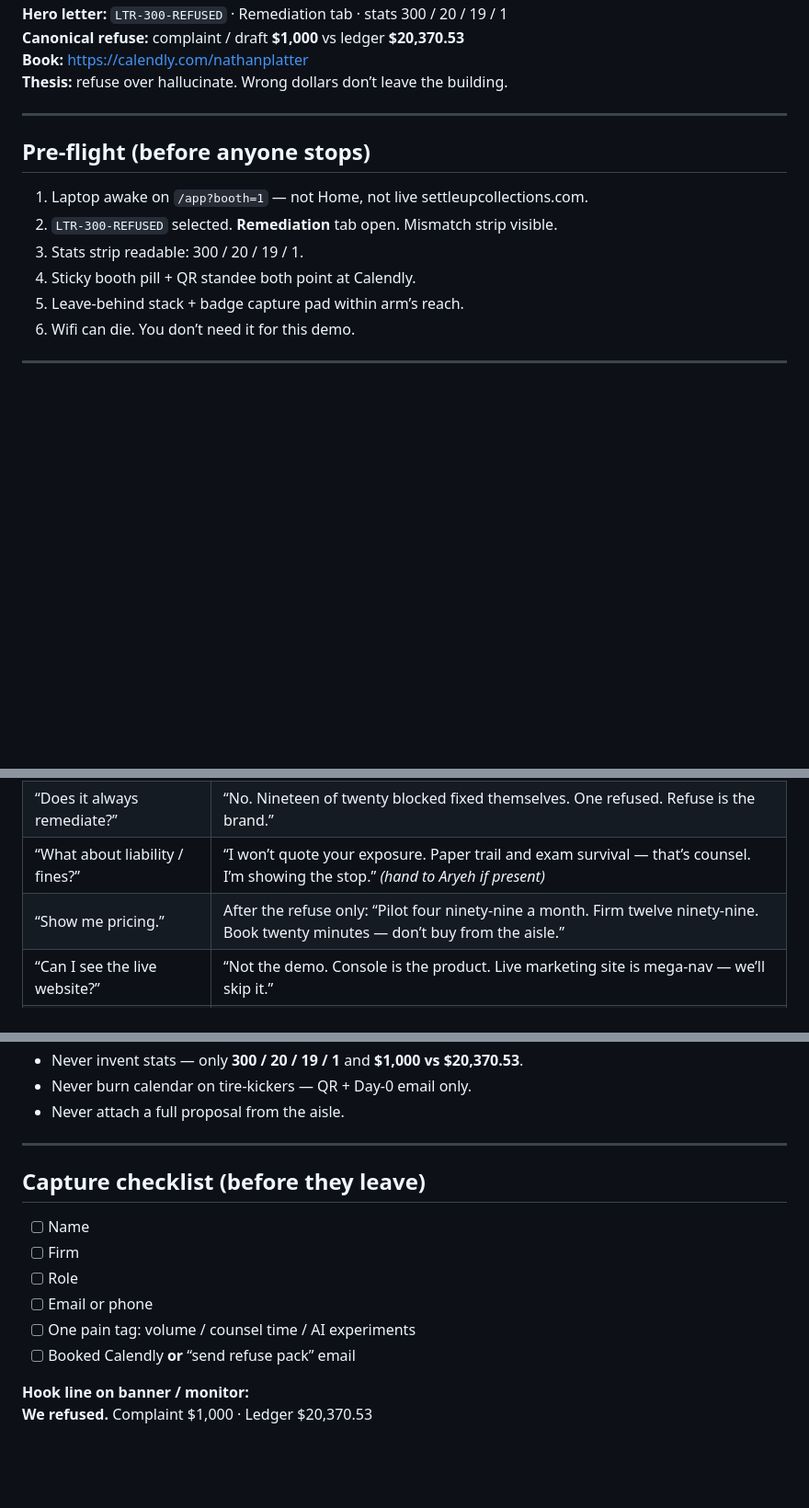
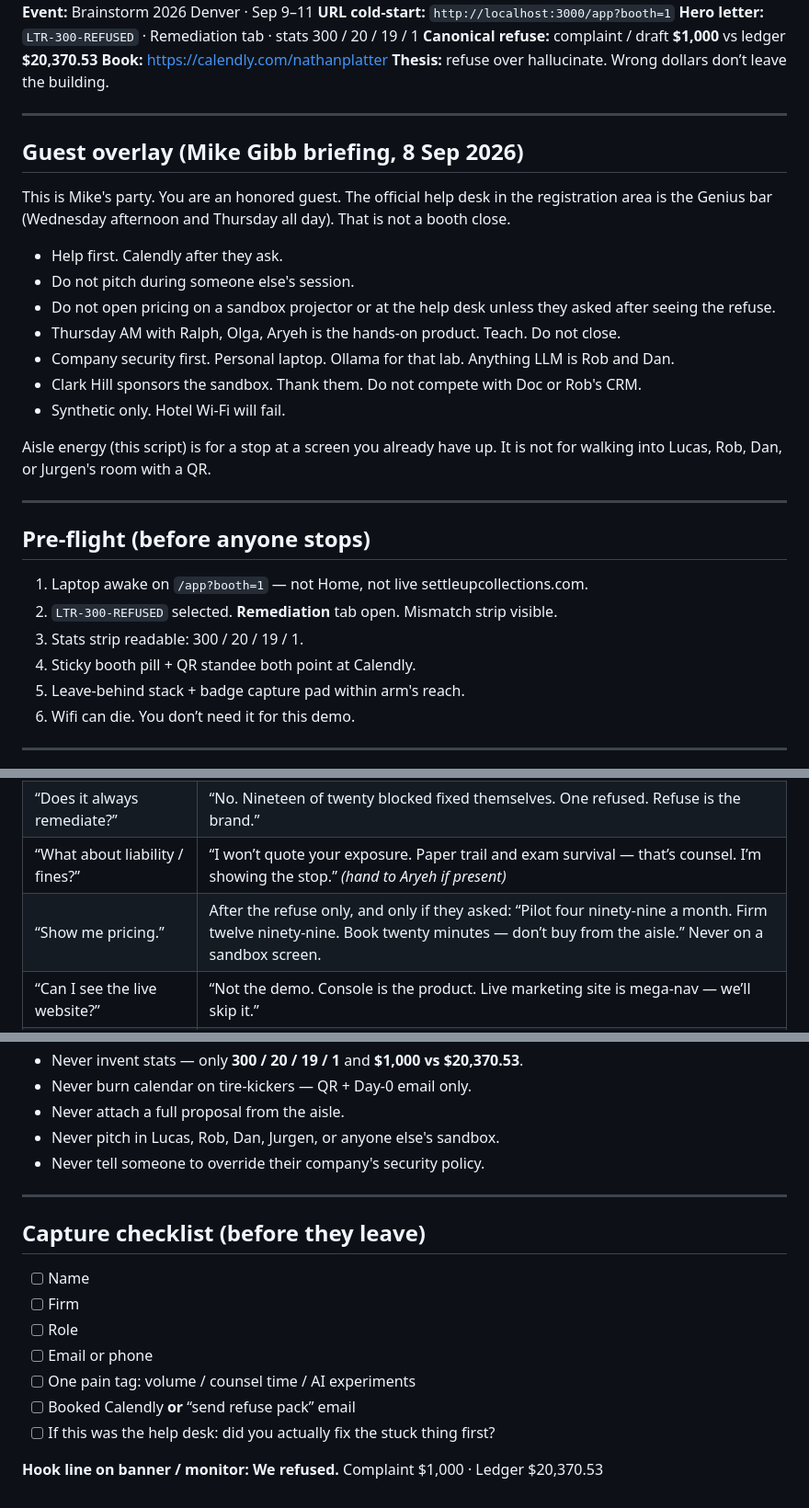
Before and after one commit to nathanplatteruser/settleup-booth-kit, a Markdown page: BOOTH-90S-SCRIPT.md, 3 parts joined by grey strips. Shown at 92% size. Drawn GitHub-style; blank space fills up the shorter version.

Commit message:
Booth script: Genius bar overlay, no pitch in other rooms, pricing only after refuse and only if asked.

```diff
--- a/BOOTH-90S-SCRIPT.md
+++ b/BOOTH-90S-SCRIPT.md
@@ -9,13 +9,29 @@
 
 ---
 
+## Guest overlay (Mike Gibb briefing, 8 Sep 2026)
+
+This is Mike's party. You are an honored guest. The official help desk in the registration area is the Genius bar (Wednesday afternoon and Thursday all day). That is not a booth close.
+
+- Help first. Calendly after they ask.
+- Do not pitch during someone else's session.
+- Do not open pricing on a sandbox projector or at the help desk unless they asked after seeing the refuse.
+- Thursday AM with Ralph, Olga, Aryeh is the hands-on product. Teach. Do not close.
+- Company security first. Personal laptop. Ollama for that lab. Anything LLM is Rob and Dan.
+- Clark Hill sponsors the sandbox. Thank them. Do not compete with Doc or Rob's CRM.
+- Synthetic only. Hotel Wi-Fi will fail.
+
+Aisle energy (this script) is for a stop at a screen you already have up. It is not for walking into Lucas, Rob, Dan, or Jurgen's room with a QR.
+
+---
+
 ## Pre-flight (before anyone stops)
 
 1. Laptop awake on `/app?booth=1` — not Home, not live settleupcollections.com.
 2. `LTR-300-REFUSED` selected. **Remediation** tab open. Mismatch strip visible.
 3. Stats strip readable: 300 / 20 / 19 / 1.
 4. Sticky booth pill + QR standee both point at Calendly.
-5. Leave-behind stack + badge capture pad within arm’s reach.
+5. Leave-behind stack + badge capture pad within arm's reach.
 6. Wifi can die. You don’t need it for this demo.
 
 ---
@@ -85,7 +103,7 @@
 | “Why would I pay if the repo’s free?” | “Free is the proof on synthetic data. Hard part is your templates, state overlays, your gate rules, production accountability.” |
 | “Does it always remediate?” | “No. Nineteen of twenty blocked fixed themselves. One refused. Refuse is the brand.” |
 | “What about liability / fines?” | “I won’t quote your exposure. Paper trail and exam survival — that’s counsel. I’m showing the stop.” *(hand to Aryeh if present)* |
-| “Show me pricing.” | After the refuse only: “Pilot four ninety-nine a month. Firm twelve ninety-nine. Book twenty minutes — don’t buy from the aisle.” |
+| “Show me pricing.” | After the refuse only, and only if they asked: “Pilot four ninety-nine a month. Firm twelve ninety-nine. Book twenty minutes — don’t buy from the aisle.” Never on a sandbox screen. |
 | “Can I see the live website?” | “Not the demo. Console is the product. Live marketing site is mega-nav — we’ll skip it.” |
 | They grab the trackpad | “Stay on Remediation — mismatch first. Letter prose is homework after the wow.” |
 | Skeptic / arms crossed | “Your letters already pass compliance. Want to see one that was correct-sounding and still would have wrecked recovery?” → back to opening line. |
@@ -107,6 +125,8 @@
 - Never invent stats — only **300 / 20 / 19 / 1** and **$1,000 vs $20,370.53**.
 - Never burn calendar on tire-kickers — QR + Day-0 email only.
 - Never attach a full proposal from the aisle.
+- Never pitch in Lucas, Rob, Dan, Jurgen, or anyone else's sandbox.
+- Never tell someone to override their company's security policy.
 
 ---
 
@@ -118,6 +138,7 @@
 - [ ] Email or phone
 - [ ] One pain tag: volume / counsel time / AI experiments
 - [ ] Booked Calendly **or** “send refuse pack” email
+- [ ] If this was the help desk: did you actually fix the stuck thing first?
 
 **Hook line on banner / monitor:**
 **We refused.** Complaint $1,000 · Ledger $20,370.53
```
Also changed, not shown: other parts of BOOTH-90S-SCRIPT.md (+2 -0 lines).
